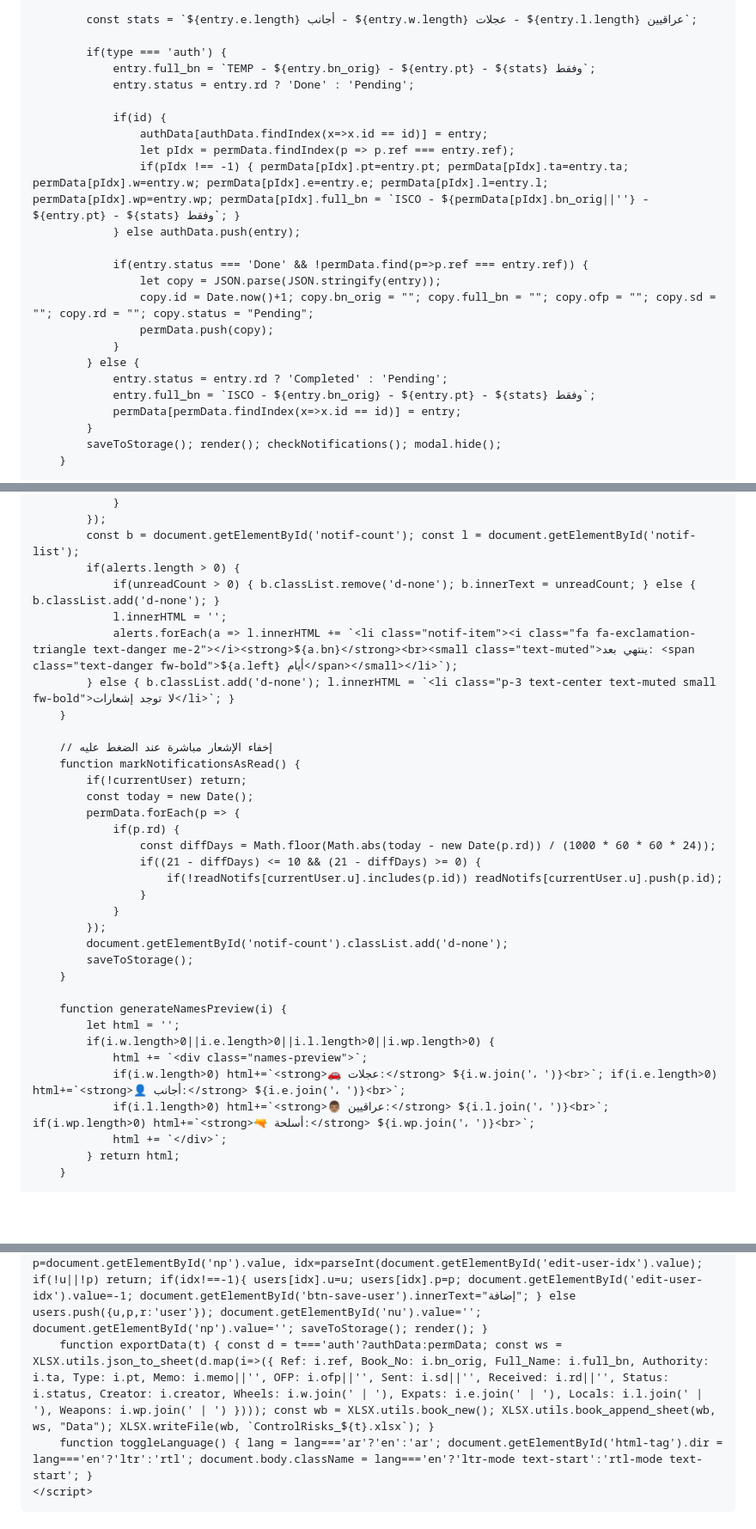
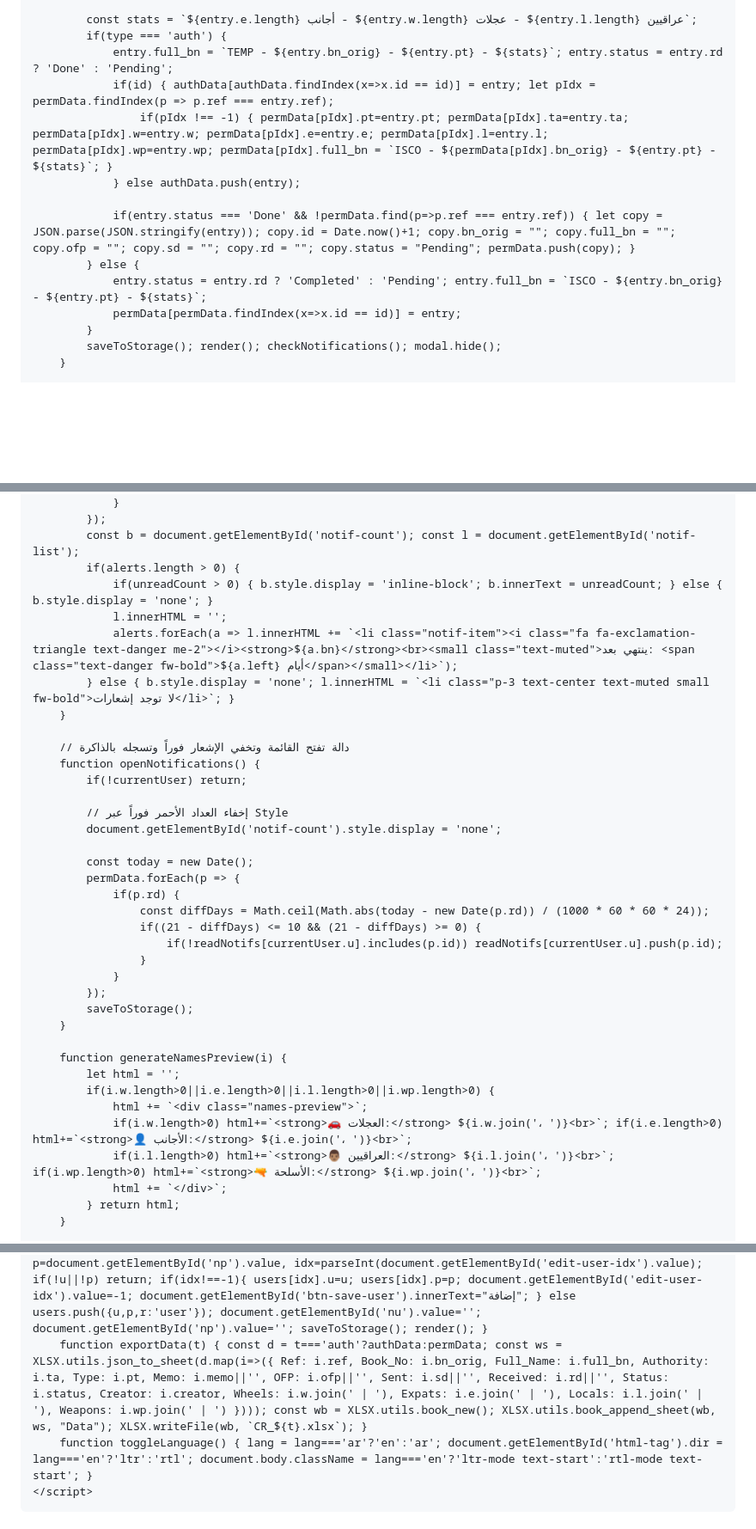
Before and after one commit to albarceloni68-ux/OFP-Tracker, a Markdown page: README.md, 3 parts joined by grey strips. Shown at 86% size. GitHub-like rendering; blank space fills up the shorter version.

```diff
--- a/README.md
+++ b/README.md
@@ -283,25 +285,15 @@
             };
 
             const stats = `${entry.e.length} أجانب - ${entry.w.length} عجلات - ${entry.l.length} عراقيين`;
-
             if(type === 'auth') {
-                entry.full_bn = `TEMP - ${entry.bn_orig} - ${entry.pt} - ${stats} وفقط`;
-                entry.status = entry.rd ? 'Done' : 'Pending';
-
-                if(id) {
-                    authData[authData.findIndex(x=>x.id == id)] = entry;
-                    let pIdx = permData.findIndex(p => p.ref === entry.ref);
-                    if(pIdx !== -1) { permData[pIdx].pt=entry.pt; permData[pIdx].ta=entry.ta; permData[pIdx].w=entry.w; permData[pIdx].e=entry.e; permData[pIdx].l=entry.l; permData[pIdx].wp=entry.wp; permData[pIdx].full_bn = `ISCO - ${permData[pIdx].bn_orig||''} - ${entry.pt} - ${stats} وفقط`; }
+                entry.full_bn = `TEMP - ${entry.bn_orig} - ${entry.pt} - ${stats}`; entry.status = entry.rd ? 'Done' : 'Pending';
+                if(id) { authData[authData.findIndex(x=>x.id == id)] = entry; let pIdx = permData.findIndex(p => p.ref === entry.ref);
+                    if(pIdx !== -1) { permData[pIdx].pt=entry.pt; permData[pIdx].ta=entry.ta; permData[pIdx].w=entry.w; permData[pIdx].e=entry.e; permData[pIdx].l=entry.l; permData[pIdx].wp=entry.wp; permData[pIdx].full_bn = `ISCO - ${permData[pIdx].bn_orig} - ${entry.pt} - ${stats}`; }
                 } else authData.push(entry);
 
-                if(entry.status === 'Done' && !permData.find(p=>p.ref === entry.ref)) {
-                    let copy = JSON.parse(JSON.stringify(entry));
-                    copy.id = Date.now()+1; copy.bn_orig = ""; copy.full_bn = ""; copy.ofp = ""; copy.sd = ""; copy.rd = ""; copy.status = "Pending";
-                    permData.push(copy);
-                }
+                if(entry.status === 'Done' && !permData.find(p=>p.ref === entry.ref)) { let copy = JSON.parse(JSON.stringify(entry)); copy.id = Date.now()+1; copy.bn_orig = ""; copy.full_bn = ""; copy.ofp = ""; copy.sd = ""; copy.rd = ""; copy.status = "Pending"; permData.push(copy); }
             } else {
-                entry.status = entry.rd ? 'Completed' : 'Pending';
-                entry.full_bn = `ISCO - ${entry.bn_orig} - ${entry.pt} - ${stats} وفقط`;
+                entry.status = entry.rd ? 'Completed' : 'Pending'; entry.full_bn = `ISCO - ${entry.bn_orig} - ${entry.pt} - ${stats}`;
                 permData[permData.findIndex(x=>x.id == id)] = entry;
             }
             saveToStorage(); render(); checkNotifications(); modal.hide();
@@ -323,25 +315,28 @@
             });
             const b = document.getElementById('notif-count'); const l = document.getElementById('notif-list');
             if(alerts.length > 0) {
-                if(unreadCount > 0) { b.classList.remove('d-none'); b.innerText = unreadCount; } else { b.classList.add('d-none'); }
+                if(unreadCount > 0) { b.style.display = 'inline-block'; b.innerText = unreadCount; } else { b.style.display = 'none'; }
                 l.innerHTML = '';
                 alerts.forEach(a => l.innerHTML += `<li class="notif-item"><i class="fa fa-exclamation-triangle text-danger me-2"></i><strong>${a.bn}</strong><br><small class="text-muted">ينتهي بعد: <span class="text-danger fw-bold">${a.left} أيام</span></small></li>`);
-            } else { b.classList.add('d-none'); l.innerHTML = `<li class="p-3 text-center text-muted small fw-bold">لا توجد إشعارات</li>`; }
+            } else { b.style.display = 'none'; l.innerHTML = `<li class="p-3 text-center text-muted small fw-bold">لا توجد إشعارات</li>`; }
         }
 
-        // إخفاء الإشعار مباشرة عند الضغط عليه
-        function markNotificationsAsRead() {
+        // دالة تفتح القائمة وتخفي الإشعار فوراً وتسجله بالذاكرة
+        function openNotifications() {
             if(!currentUser) return;
+
+            // إخفاء العداد الأحمر فوراً عبر Style
+            document.getElementById('notif-count').style.display = 'none';
+
             const today = new Date();
             permData.forEach(p => {
                 if(p.rd) {
-                    const diffDays = Math.floor(Math.abs(today - new Date(p.rd)) / (1000 * 60 * 60 * 24));
+                    const diffDays = Math.ceil(Math.abs(today - new Date(p.rd)) / (1000 * 60 * 60 * 24));
                     if((21 - diffDays) <= 10 && (21 - diffDays) >= 0) {
                         if(!readNotifs[currentUser.u].includes(p.id)) readNotifs[currentUser.u].push(p.id);
                     }
                 }
             });
-            document.getElementById('notif-count').classList.add('d-none');
             saveToStorage();
         }
 
@@ -349,8 +344,8 @@
             let html = '';
             if(i.w.length>0||i.e.length>0||i.l.length>0||i.wp.length>0) {
                 html += `<div class="names-preview">`;
-                if(i.w.length>0) html+=`<strong>🚗 عجلات:</strong> ${i.w.join('، ')}<br>`; if(i.e.length>0) html+=`<strong>👤 أجانب:</strong> ${i.e.join('، ')}<br>`;
-                if(i.l.length>0) html+=`<strong>👨🏽 عراقيين:</strong> ${i.l.join('، ')}<br>`; if(i.wp.length>0) html+=`<strong>🔫 أسلحة:</strong> ${i.wp.join('، ')}<br>`;
+                if(i.w.length>0) html+=`<strong>🚗 العجلات:</strong> ${i.w.join('، ')}<br>`; if(i.e.length>0) html+=`<strong>👤 الأجانب:</strong> ${i.e.join('، ')}<br>`;
+                if(i.l.length>0) html+=`<strong>👨🏽 العراقيين:</strong> ${i.l.join('، ')}<br>`; if(i.wp.length>0) html+=`<strong>🔫 الأسلحة:</strong> ${i.wp.join('، ')}<br>`;
                 html += `</div>`;
             } return html;
         }
@@ -417,7 +412,7 @@
         }
         function editUser(i) { document.getElementById('nu').value=users[i].u; document.getElementById('np').value=users[i].p; document.getElementById('edit-user-idx').value=i; document.getElementById('btn-save-user').innerText="تحديث"; }
         function handleUser() { const u=document.getElementById('nu').value, p=document.getElementById('np').value, idx=parseInt(document.getElementById('edit-user-idx').value); if(!u||!p) return; if(idx!==-1){ users[idx].u=u; users[idx].p=p; document.getElementById('edit-user-idx').value=-1; document.getElementById('btn-save-user').innerText="إضافة"; } else users.push({u,p,r:'user'}); document.getElementById('nu').value=''; document.getElementById('np').value=''; saveToStorage(); render(); }
-        function exportData(t) { const d = t==='auth'?authData:permData; const ws = XLSX.utils.json_to_sheet(d.map(i=>({ Ref: i.ref, Book_No: i.bn_orig, Full_Name: i.full_bn, Authority: i.ta, Type: i.pt, Memo: i.memo||'', OFP: i.ofp||'', Sent: i.sd||'', Received: i.rd||'', Status: i.status, Creator: i.creator, Wheels: i.w.join(' | '), Expats: i.e.join(' | '), Locals: i.l.join(' | '), Weapons: i.wp.join(' | ') }))); const wb = XLSX.utils.book_new(); XLSX.utils.book_append_sheet(wb, ws, "Data"); XLSX.writeFile(wb, `ControlRisks_${t}.xlsx`); }
+        function exportData(t) { const d = t==='auth'?authData:permData; const ws = XLSX.utils.json_to_sheet(d.map(i=>({ Ref: i.ref, Book_No: i.bn_orig, Full_Name: i.full_bn, Authority: i.ta, Type: i.pt, Memo: i.memo||'', OFP: i.ofp||'', Sent: i.sd||'', Received: i.rd||'', Status: i.status, Creator: i.creator, Wheels: i.w.join(' | '), Expats: i.e.join(' | '), Locals: i.l.join(' | '), Weapons: i.wp.join(' | ') }))); const wb = XLSX.utils.book_new(); XLSX.utils.book_append_sheet(wb, ws, "Data"); XLSX.writeFile(wb, `CR_${t}.xlsx`); }
         function toggleLanguage() { lang = lang==='ar'?'en':'ar'; document.getElementById('html-tag').dir = lang==='en'?'ltr':'rtl'; document.body.className = lang==='en'?'ltr-mode text-start':'rtl-mode text-start'; }
     </script>
 </body>
```
Also changed, not shown: other parts of README.md (+7 -5 lines).
